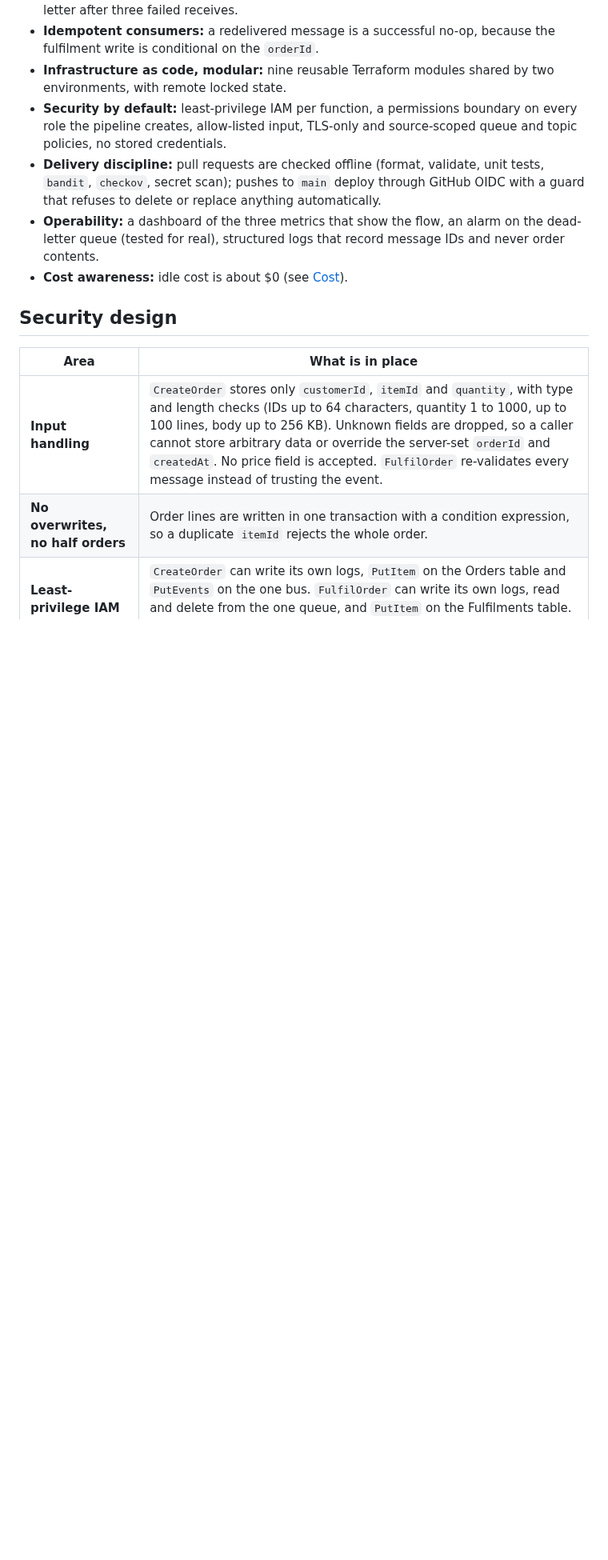
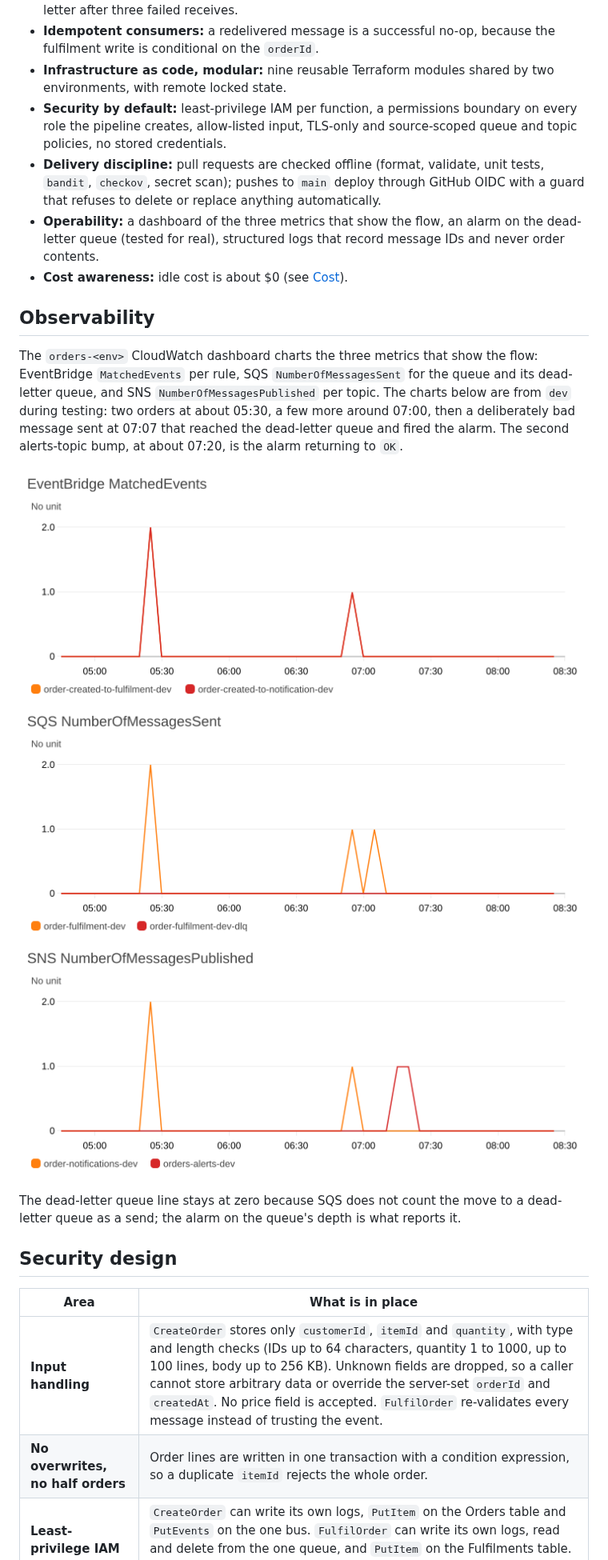
Before and after one commit to bdahiya2007/secure-event-driven-orders-aws, a Markdown page: README.md, the part around the change. Shown at 80% size. Rendered like a GitHub page; pictures changed too: docs/images/matched-events.png (added), docs/images/sns-messages-published.png (added), docs/images/sqs-messages-sent.png (added); blank space fills up the shorter version.

Commit message:
Add dashboard charts from dev to the README

```diff
--- a/README.md
+++ b/README.md
@@ -134,6 +134,20 @@ sequenceDiagram
 - **Delivery discipline:** pull requests are checked offline (format, validate, unit tests, `bandit`, `checkov`, secret scan); pushes to `main` deploy through GitHub OIDC with a guard that refuses to delete or replace anything automatically.
 - **Operability:** a dashboard of the three metrics that show the flow, an alarm on the dead-letter queue (tested for real), structured logs that record message IDs and never order contents.
 - **Cost awareness:** idle cost is about $0 (see [Cost](#cost-awareness)).
+
+## Observability
+
+The `orders-<env>` CloudWatch dashboard charts the three metrics that show the flow: EventBridge `MatchedEvents` per rule, SQS
+`NumberOfMessagesSent` for the queue and its dead-letter queue, and SNS `NumberOfMessagesPublished` per topic. The charts below are
+from `dev` during testing: two orders at about 05:30, a few more around 07:00, then a deliberately bad message sent at 07:07 that reached the
+dead-letter queue and fired the alarm. The second alerts-topic bump, at about 07:20, is the alarm returning to `OK`.
+
+![EventBridge MatchedEvents per rule](docs/images/matched-events.png)
+![SQS NumberOfMessagesSent for the queue and the dead-letter queue](docs/images/sqs-messages-sent.png)
+![SNS NumberOfMessagesPublished per topic, with the alarm notifications on the alerts topic](docs/images/sns-messages-published.png)
+
+The dead-letter queue line stays at zero because SQS does not count the move to a dead-letter queue as a send; the alarm on the queue's depth is
+what reports it.
 
 ## Security design
 
```
